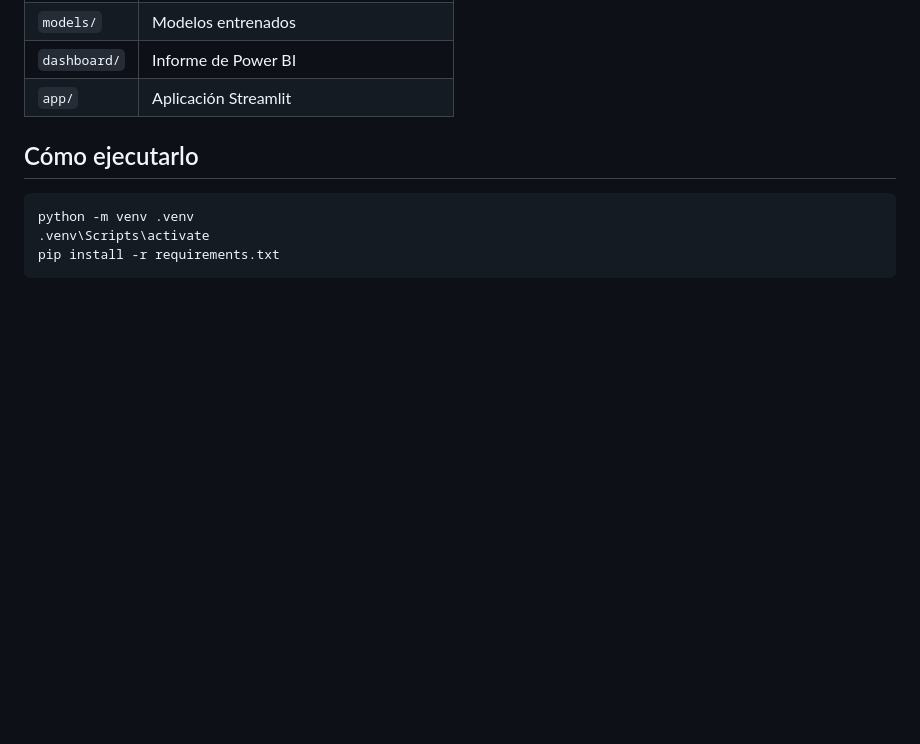
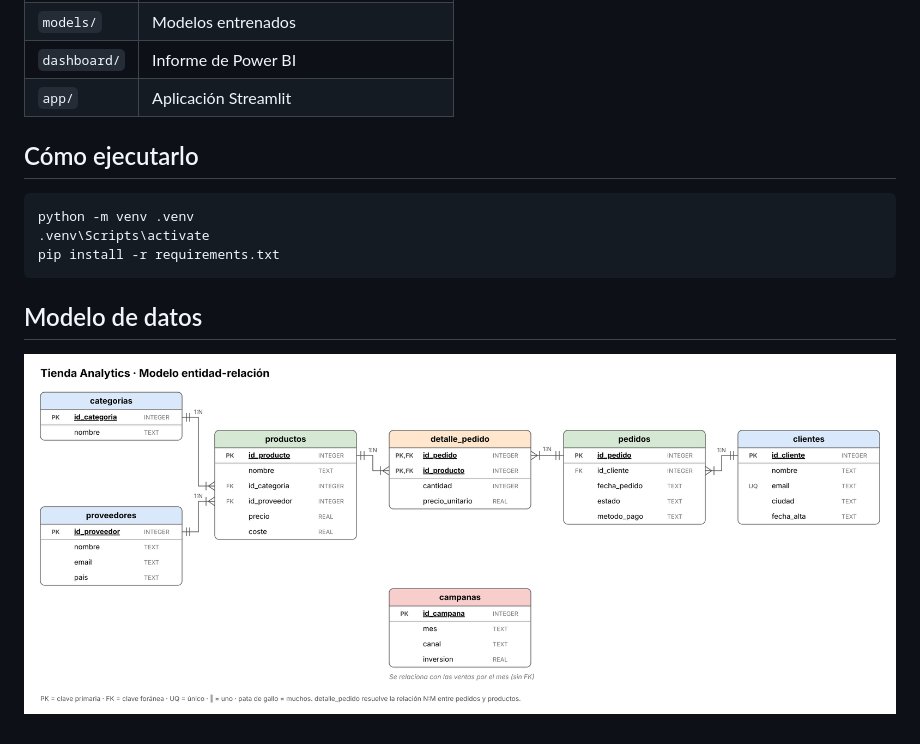
Before and after one commit to ivangarciajimenez06-blip/tienda-analytics, a Markdown page: README.md, the part around one of its changes. Rendered like a GitHub page; pictures changed too: sql/modelo_er.png (added); blank space fills up the shorter version.

Commit message:
docs: modelo E/R de la tienda

````diff
--- a/README.md
+++ b/README.md
@@ -29,6 +29,11 @@ Python · SQLite · pandas · scikit-learn · seaborn · Power BI · Streamlit
 
 ## Cómo ejecutarlo
 
-    python -m venv .venv
-    .venv\Scripts\activate
-    pip install -r requirements.txt
+```bash
+python -m venv .venv
+.venv\Scripts\activate
+pip install -r requirements.txt
+```
+## Modelo de datos
+
+![Modelo E/R](sql/modelo_er.png)
````
Also changed, not shown: other parts of README.md (+1 -1 lines), 1 other file.
